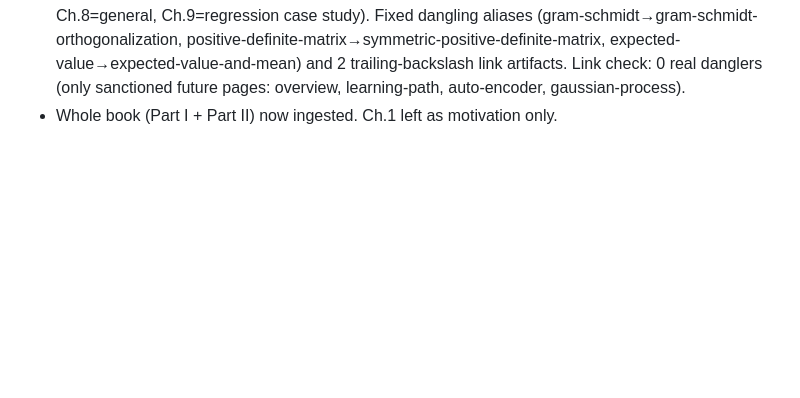
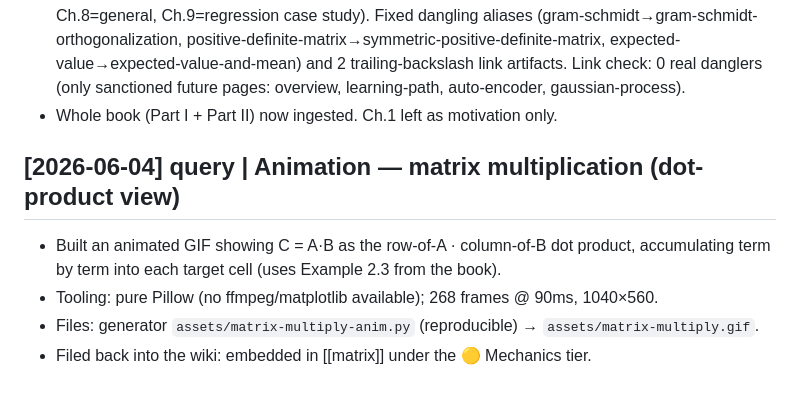
Before and after one commit to DavidRamirezJ/ml-math-wiki, a Markdown page: log.md, the part around the change. Rendered like a GitHub page; blank space fills up the shorter version.

Commit message:
Add matrix-multiplication animation (dot-product view), embed in matrix.md

```diff
--- a/log.md
+++ b/log.md
@@ -52,3 +52,9 @@ Recent activity: `grep "^## \[" log.md | tail -5`.
 - Rebuilt [[index]] programmatically from frontmatter: **11 sources, 96 concepts, 25 people.**
 - Lint: fixed 1 alias collision (overfitting vs overfitting-and-underfitting — kept both, cross-linked; Ch.8=general, Ch.9=regression case study). Fixed dangling aliases (gram-schmidt→gram-schmidt-orthogonalization, positive-definite-matrix→symmetric-positive-definite-matrix, expected-value→expected-value-and-mean) and 2 trailing-backslash link artifacts. Link check: 0 real danglers (only sanctioned future pages: overview, learning-path, auto-encoder, gaussian-process).
 - Whole book (Part I + Part II) now ingested. Ch.1 left as motivation only.
+
+## [2026-06-04] query | Animation — matrix multiplication (dot-product view)
+- Built an animated GIF showing C = A·B as the row-of-A · column-of-B dot product, accumulating term by term into each target cell (uses Example 2.3 from the book).
+- Tooling: pure Pillow (no ffmpeg/matplotlib available); 268 frames @ 90ms, 1040×560.
+- Files: generator `assets/matrix-multiply-anim.py` (reproducible) → `assets/matrix-multiply.gif`.
+- Filed back into the wiki: embedded in [[matrix]] under the 🟡 Mechanics tier.
```
Also changed, not shown: wiki/concepts/matrix.md (+8 -0 lines), assets/matrix-multiply.gif (added), 2 other files.
